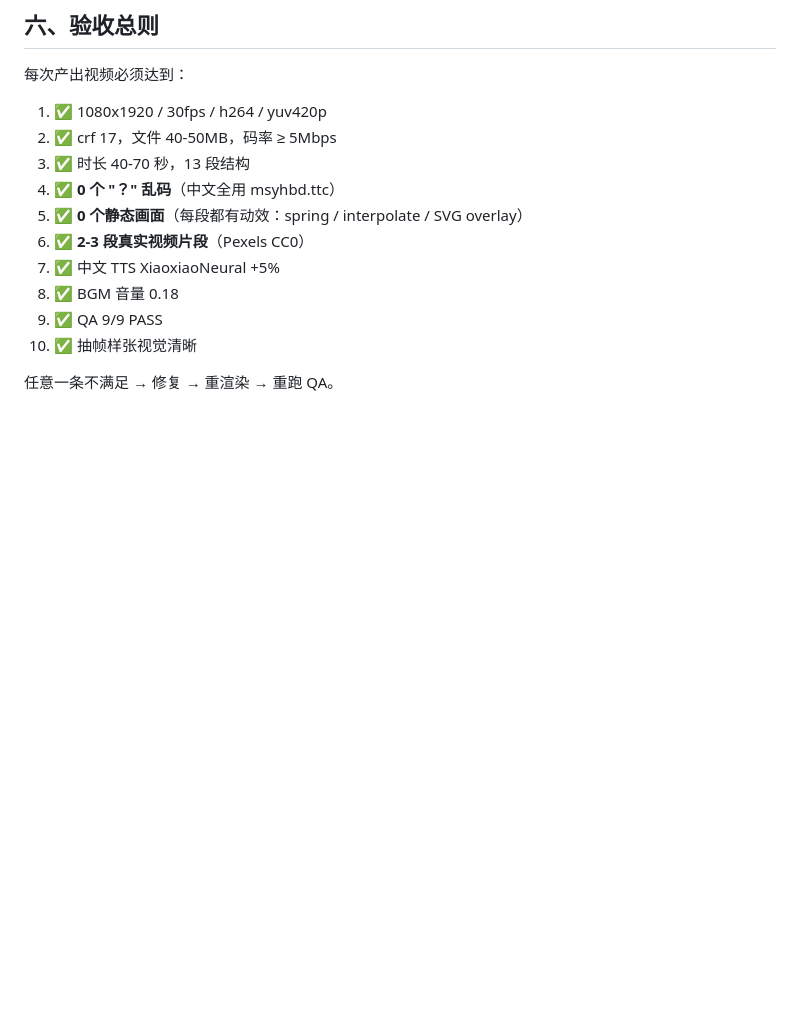
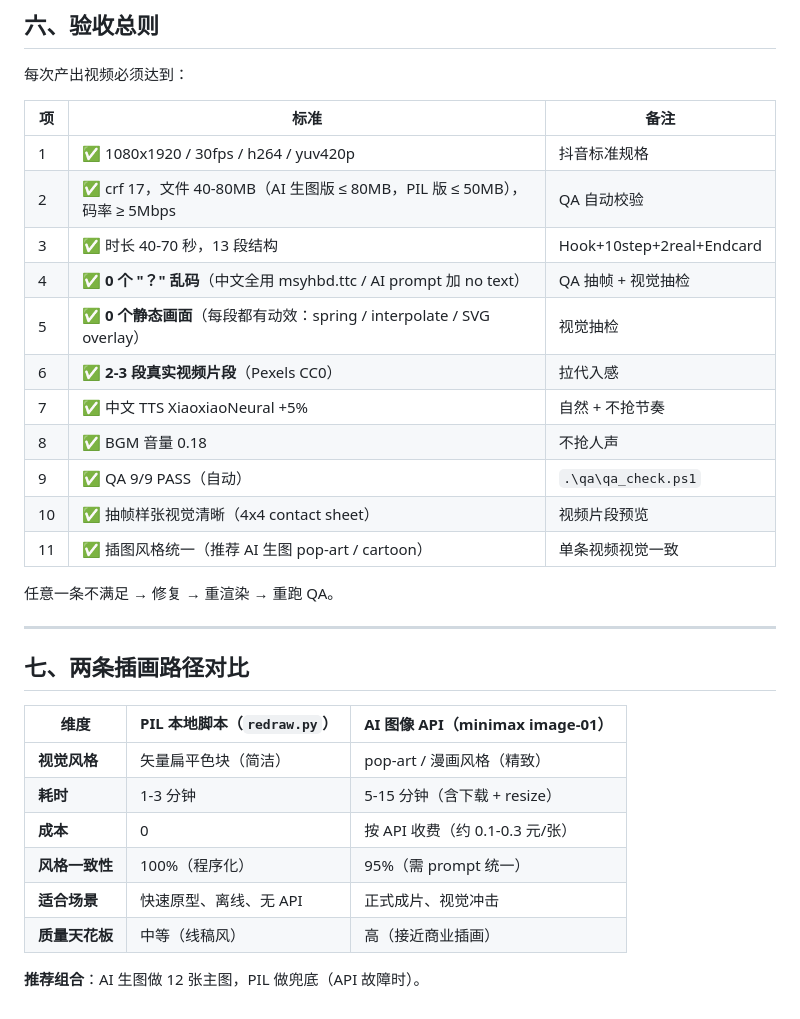
Before and after one commit to zhaosenlin12-creator/agent-video, a Markdown page: docs/SOP.md, the part around one of its changes. Drawn GitHub-style; blank space fills up the shorter version.

```diff
--- a/docs/SOP.md
+++ b/docs/SOP.md
@@ -136,15 +167,34 @@ npx remotion render WaterRocketDouyin out\video-h264.mp4 --codec h264 --crf 17
 ## 六、验收总则
 
 每次产出视频必须达到：
-1. ✅ 1080x1920 / 30fps / h264 / yuv420p
-2. ✅ crf 17，文件 40-50MB，码率 ≥ 5Mbps
-3. ✅ 时长 40-70 秒，13 段结构
-4. ✅ **0 个 "？" 乱码**（中文全用 msyhbd.ttc）
-5. ✅ **0 个静态画面**（每段都有动效：spring / interpolate / SVG overlay）
-6. ✅ **2-3 段真实视频片段**（Pexels CC0）
-7. ✅ 中文 TTS XiaoxiaoNeural +5%
-8. ✅ BGM 音量 0.18
-9. ✅ QA 9/9 PASS
-10. ✅ 抽帧样张视觉清晰
+
+| 项 | 标准 | 备注 |
+|---|---|---|
+| 1 | ✅ 1080x1920 / 30fps / h264 / yuv420p | 抖音标准规格 |
+| 2 | ✅ crf 17，文件 40-80MB（AI 生图版 ≤ 80MB，PIL 版 ≤ 50MB），码率 ≥ 5Mbps | QA 自动校验 |
+| 3 | ✅ 时长 40-70 秒，13 段结构 | Hook+10step+2real+Endcard |
+| 4 | ✅ **0 个 "？" 乱码**（中文全用 msyhbd.ttc / AI prompt 加 no text） | QA 抽帧 + 视觉抽检 |
+| 5 | ✅ **0 个静态画面**（每段都有动效：spring / interpolate / SVG overlay） | 视觉抽检 |
+| 6 | ✅ **2-3 段真实视频片段**（Pexels CC0） | 拉代入感 |
+| 7 | ✅ 中文 TTS XiaoxiaoNeural +5% | 自然 + 不抢节奏 |
+| 8 | ✅ BGM 音量 0.18 | 不抢人声 |
+| 9 | ✅ QA 9/9 PASS（自动） | `.\qa\qa_check.ps1` |
+| 10 | ✅ 抽帧样张视觉清晰（4x4 contact sheet） | 视频片段预览 |
+| 11 | ✅ 插图风格统一（推荐 AI 生图 pop-art / cartoon） | 单条视频视觉一致 |
 
 任意一条不满足 → 修复 → 重渲染 → 重跑 QA。
+
+---
+
+## 七、两条插画路径对比
+
+| 维度 | PIL 本地脚本（`redraw.py`） | AI 图像 API（minimax image-01） |
+|---|---|---|
+| **视觉风格** | 矢量扁平色块（简洁） | pop-art / 漫画风格（精致） |
+| **耗时** | 1-3 分钟 | 5-15 分钟（含下载 + resize） |
+| **成本** | 0 | 按 API 收费（约 0.1-0.3 元/张） |
+| **风格一致性** | 100%（程序化） | 95%（需 prompt 统一） |
+| **适合场景** | 快速原型、离线、无 API | 正式成片、视觉冲击 |
+| **质量天花板** | 中等（线稿风） | 高（接近商业插画） |
+
+**推荐组合**：AI 生图做 12 张主图，PIL 做兜底（API 故障时）。
```
Also changed, not shown: other parts of docs/SOP.md (+34 -3 lines), README.md (+2 -2 lines).
